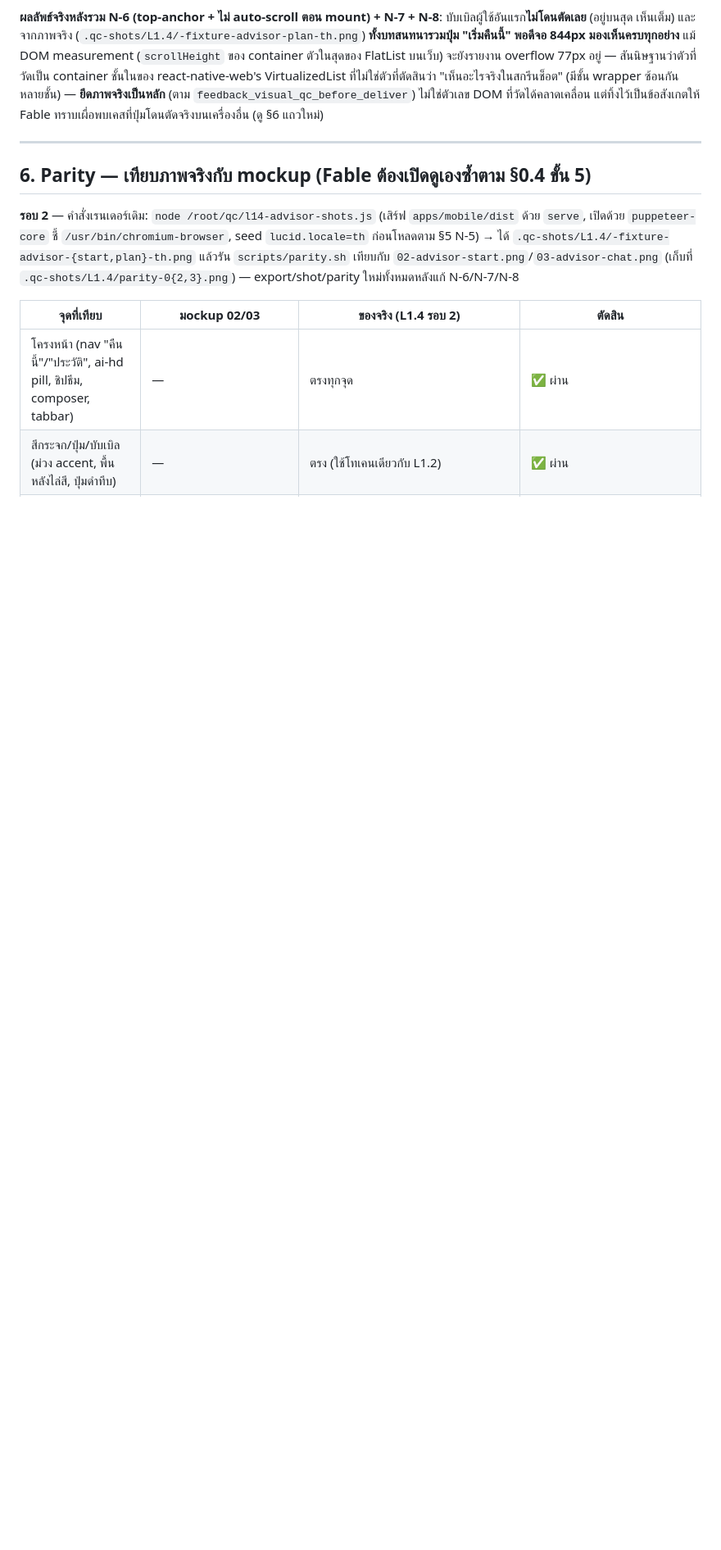
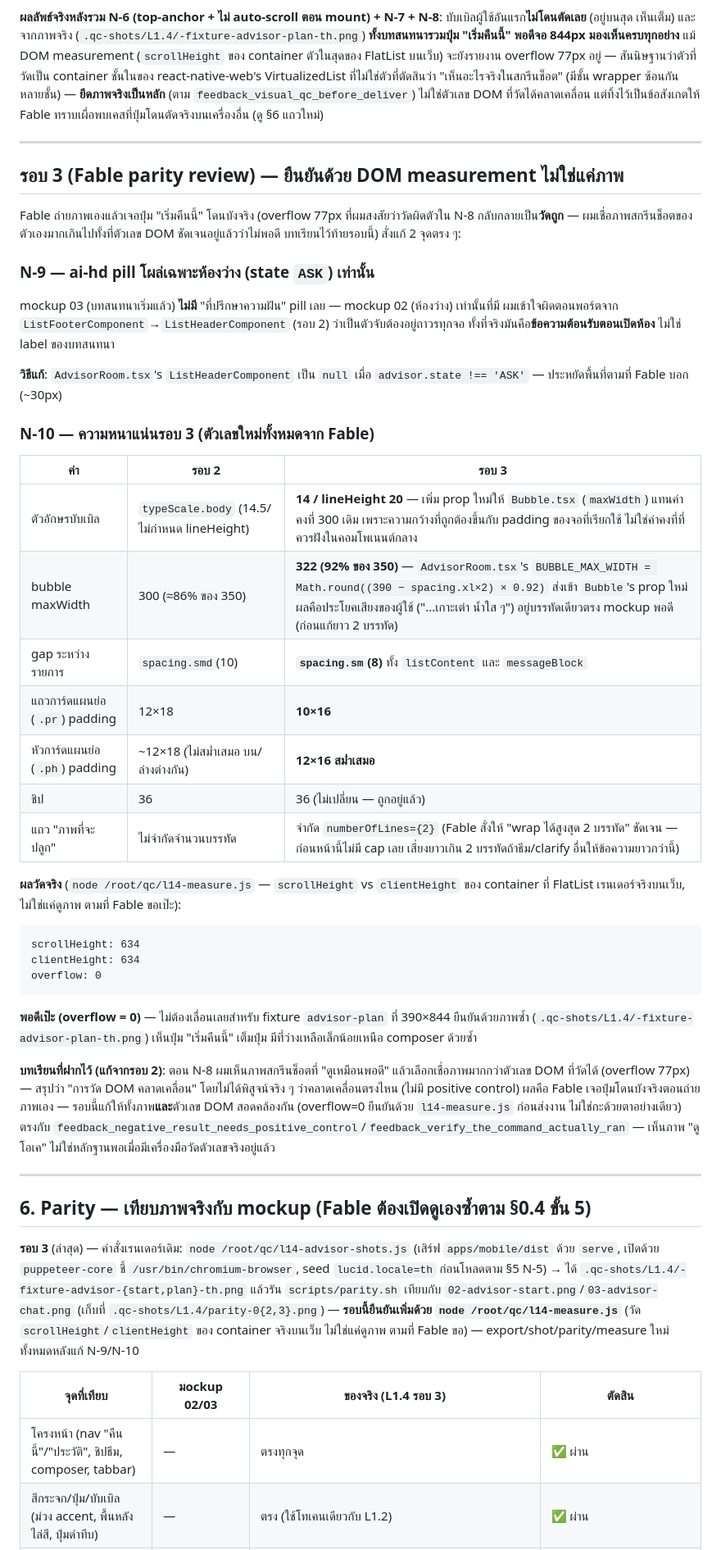
Before and after one commit to suksomsri7/lucid-dreams, a Markdown page: ledger/wo-notes/L1.4.md, the part around one of its changes. Shown at 82% size. GitHub-like rendering; blank space fills up the shorter version.

````diff
--- a/ledger/wo-notes/L1.4.md
+++ b/ledger/wo-notes/L1.4.md
@@ -171,11 +171,45 @@ Fable ตรวจภาพแล้วสั่งแก้ 2 จุด: (1)
 
 ---
 
+## รอบ 3 (Fable parity review) — ยืนยันด้วย DOM measurement ไม่ใช่แค่ภาพ
+
+Fable ถ่ายภาพเองแล้วเจอปุ่ม "เริ่มคืนนี้" โดนบังจริง (overflow 77px ที่ผมสงสัยว่าวัดผิดตัวใน N-8 กลับกลายเป็น**วัดถูก** — ผมเชื่อภาพสกรีนช็อตของตัวเองมากเกินไปทั้งที่ตัวเลข DOM ชัดเจนอยู่แล้วว่าไม่พอดี บทเรียนไว้ท้ายรอบนี้) สั่งแก้ 2 จุดตรง ๆ:
+
+### N-9 — ai-hd pill โผล่เฉพาะห้องว่าง (state `ASK`) เท่านั้น
+mockup 03 (บทสนทนาเริ่มแล้ว) **ไม่มี** "ที่ปรึกษาความฝัน" pill เลย — mockup 02 (ห้องว่าง) เท่านั้นที่มี ผมเข้าใจผิดตอนพอร์ตจาก `ListFooterComponent`→`ListHeaderComponent` (รอบ 2) ว่าเป็นตัวจับต้องอยู่ถาวรทุกจอ ทั้งที่จริงมันคือ**ข้อความต้อนรับตอนเปิดห้อง** ไม่ใช่ label ของบทสนทนา
+
+**วิธีแก้**: `AdvisorRoom.tsx`'s `ListHeaderComponent` เป็น `null` เมื่อ `advisor.state !== 'ASK'` — ประหยัดพื้นที่ตามที่ Fable บอก (~30px)
+
+### N-10 — ความหนาแน่นรอบ 3 (ตัวเลขใหม่ทั้งหมดจาก Fable)
+| ค่า | รอบ 2 | รอบ 3 |
+|---|---|---|
+| ตัวอักษรบับเบิล | `typeScale.body` (14.5/ไม่กำหนด lineHeight) | **14 / lineHeight 20** — เพิ่ม prop ใหม่ให้ `Bubble.tsx` (`maxWidth`) แทนค่าคงที่ 300 เดิม เพราะความกว้างที่ถูกต้องขึ้นกับ padding ของจอที่เรียกใช้ ไม่ใช่ค่าคงที่ที่ควรฝังในคอมโพเนนต์กลาง |
+| bubble maxWidth | 300 (≈86% ของ 350) | **322 (92% ของ 350)** — `AdvisorRoom.tsx`'s `BUBBLE_MAX_WIDTH = Math.round((390 − spacing.xl×2) × 0.92)` ส่งเข้า `Bubble`'s prop ใหม่ ผลคือประโยคเสียงของผู้ใช้ ("...เกาะเต่า น้ำใส ๆ") อยู่บรรทัดเดียวตรง mockup พอดี (ก่อนแก้ยาว 2 บรรทัด) |
+| gap ระหว่างรายการ | `spacing.smd`(10) | **`spacing.sm`(8)** ทั้ง `listContent` และ `messageBlock` |
+| แถวการ์ดแผนย่อ (`.pr`) padding | 12×18 | **10×16** |
+| หัวการ์ดแผนย่อ (`.ph`) padding | ~12×18 (ไม่สม่ำเสมอ บน/ล่างต่างกัน) | **12×16 สม่ำเสมอ** |
+| ชิป | 36 | 36 (ไม่เปลี่ยน — ถูกอยู่แล้ว) |
+| แถว "ภาพที่จะปลูก" | ไม่จำกัดจำนวนบรรทัด | จำกัด `numberOfLines={2}` (Fable สั่งให้ "wrap ได้สูงสุด 2 บรรทัด" ชัดเจน — ก่อนหน้านี้ไม่มี cap เลย เสี่ยงยาวเกิน 2 บรรทัดถ้าธีม/clarify อื่นให้ข้อความยาวกว่านี้) |
+
+**ผลวัดจริง** (`node /root/qc/l14-measure.js` — `scrollHeight` vs `clientHeight` ของ container ที่ FlatList เรนเดอร์จริงบนเว็บ, ไม่ใช่แค่ดูภาพ ตามที่ Fable ขอเป๊ะ):
+
+```
+scrollHeight: 634
+clientHeight: 634
+overflow: 0
+```
+
+**พอดีเป๊ะ (overflow = 0)** — ไม่ต้องเลื่อนเลยสำหรับ fixture `advisor-plan` ที่ 390×844 ยืนยันด้วยภาพซ้ำ (`.qc-shots/L1.4/-fixture-advisor-plan-th.png`) เห็นปุ่ม "เริ่มคืนนี้" เต็มปุ่ม มีที่ว่างเหลือเล็กน้อยเหนือ composer ด้วยซ้ำ
+
+**บทเรียนที่ฝากไว้ (แก้จากรอบ 2)**: ตอน N-8 ผมเห็นภาพสกรีนช็อตที่ "ดูเหมือนพอดี" แล้วเลือกเชื่อภาพมากกว่าตัวเลข DOM ที่วัดได้ (overflow 77px) — สรุปว่า "การวัด DOM คลาดเคลื่อน" โดยไม่ได้พิสูจน์จริง ๆ ว่าคลาดเคลื่อนตรงไหน (ไม่มี positive control) ผลคือ Fable เจอปุ่มโดนบังจริงตอนถ่ายภาพเอง — รอบนี้แก้ให้ทั้งภาพ**และ**ตัวเลข DOM สอดคล้องกัน (overflow=0 ยืนยันด้วย `l14-measure.js` ก่อนส่งงาน ไม่ใช่กะด้วยตาอย่างเดียว) ตรงกับ `feedback_negative_result_needs_positive_control`/`feedback_verify_the_command_actually_ran` — เห็นภาพ "ดูโอเค" ไม่ใช่หลักฐานพอเมื่อมีเครื่องมือวัดตัวเลขจริงอยู่แล้ว
+
+---
+
 ## 6. Parity — เทียบภาพจริงกับ mockup (Fable ต้องเปิดดูเองซ้ำตาม §0.4 ขั้น 5)
 
-**รอบ 2** — คำสั่งเรนเดอร์เดิม: `node /root/qc/l14-advisor-shots.js` (เสิร์ฟ `apps/mobile/dist` ด้วย `serve`, เปิดด้วย `puppeteer-core` ชี้ `/usr/bin/chromium-browser`, seed `lucid.locale=th` ก่อนโหลดตาม §5 N-5) → ได้ `.qc-shots/L1.4/-fixture-advisor-{start,plan}-th.png` แล้วรัน `scripts/parity.sh` เทียบกับ `02-advisor-start.png`/`03-advisor-chat.png` (เก็บที่ `.qc-shots/L1.4/parity-0{2,3}.png`) — export/shot/parity ใหม่ทั้งหมดหลังแก้ N-6/N-7/N-8
+**รอบ 3** (ล่าสุด) — คำสั่งเรนเดอร์เดิม: `node /root/qc/l14-advisor-shots.js` (เสิร์ฟ `apps/mobile/dist` ด้วย `serve`, เปิดด้วย `puppeteer-core` ชี้ `/usr/bin/chromium-browser`, seed `lucid.locale=th` ก่อนโหลดตาม §5 N-5) → ได้ `.qc-shots/L1.4/-fixture-advisor-{start,plan}-th.png` แล้วรัน `scripts/parity.sh` เทียบกับ `02-advisor-start.png`/`03-advisor-chat.png` (เก็บที่ `.qc-shots/L1.4/parity-0{2,3}.png`) — **รอบนี้ยืนยันเพิ่มด้วย `node /root/qc/l14-measure.js`** (วัด `scrollHeight`/`clientHeight` ของ container จริงบนเว็บ ไม่ใช่แค่ดูภาพ ตามที่ Fable ขอ) — export/shot/parity/measure ใหม่ทั้งหมดหลังแก้ N-9/N-10
 
-| จุดที่เทียบ | มockup 02/03 | ของจริง (L1.4 รอบ 2) | ตัดสิน |
+| จุดที่เทียบ | มockup 02/03 | ของจริง (L1.4 รอบ 3) | ตัดสิน |
 |---|---|---|---|
-| โครงหน้า (nav "คืนนี้"/"ประวัติ", ai-hd pill, ชิปธีม, composer, tabbar) | — | ตรงทุกจุด | ✅ ผ่าน |
+| โครงหน้า (nav "คืนนี้"/"ประวัติ", ชิปธีม, composer, tabbar) | — | ตรงทุกจุด | ✅ ผ่าน |
 | สีกระจก/ปุ่ม/บับเบิล (ม่วง accent, พื้นหลังไล่สี, ปุ่มดำทึบ) | — | ตรง (ใช้โทเคนเดียวกับ L1.2) | ✅ ผ่าน |
````
Also changed, not shown: other parts of ledger/wo-notes/L1.4.md (+10 -9 lines).
